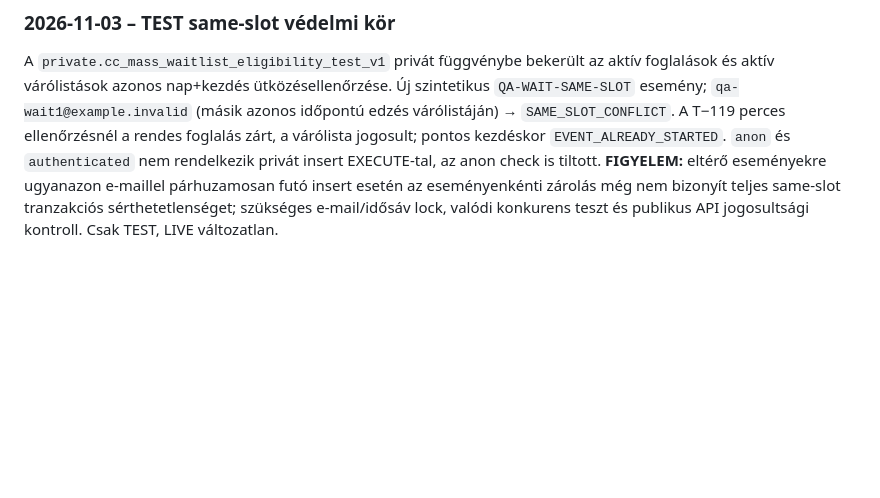
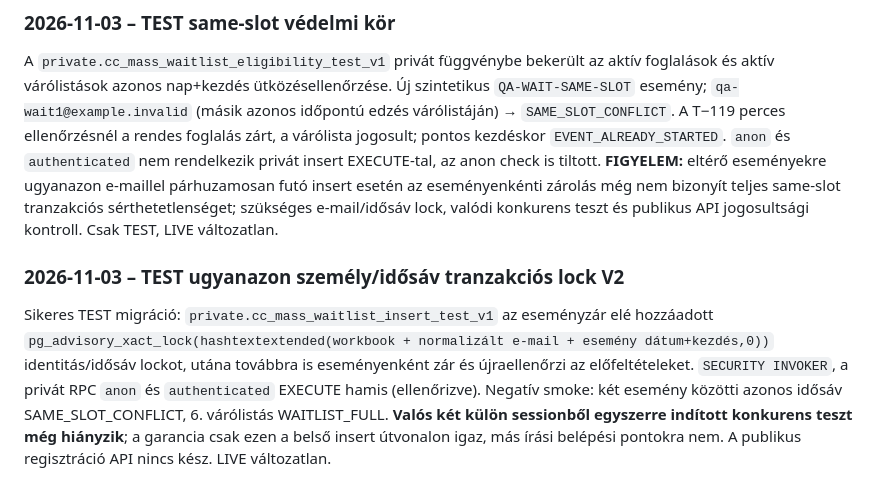
Before and after one commit to beacvolleyCC/club-control-manager, a Markdown page: docs/handover/HANDOVER_20261028_CC_TEST_CONTINUATION.md, the part around the change. Rendered like a GitHub page; blank space fills up the shorter version.

Commit message:
docs(test): record V2 identity-slot transaction lock and smoke QA

```diff
--- a/docs/handover/HANDOVER_20261028_CC_TEST_CONTINUATION.md
+++ b/docs/handover/HANDOVER_20261028_CC_TEST_CONTINUATION.md
@@ -157,3 +157,6 @@ Két szintetikus mass_events került be kizárólag TEST-be, `source_workbook_id
 
 ### 2026-11-03 – TEST same-slot védelmi kör
 A `private.cc_mass_waitlist_eligibility_test_v1` privát függvénybe bekerült az aktív foglalások és aktív várólistások azonos nap+kezdés ütközésellenőrzése. Új szintetikus `QA-WAIT-SAME-SLOT` esemény; `qa-wait1@example.invalid` (másik azonos időpontú edzés várólistáján) → `SAME_SLOT_CONFLICT`. A T−119 perces ellenőrzésnél a rendes foglalás zárt, a várólista jogosult; pontos kezdéskor `EVENT_ALREADY_STARTED`. `anon` és `authenticated` nem rendelkezik privát insert EXECUTE-tal, az anon check is tiltott. **FIGYELEM:** eltérő eseményekre ugyanazon e-maillel párhuzamosan futó insert esetén az eseményenkénti zárolás még nem bizonyít teljes same-slot tranzakciós sérthetetlenséget; szükséges e-mail/idősáv lock, valódi konkurens teszt és publikus API jogosultsági kontroll. Csak TEST, LIVE változatlan.
+
+### 2026-11-03 – TEST ugyanazon személy/idősáv tranzakciós lock V2
+Sikeres TEST migráció: `private.cc_mass_waitlist_insert_test_v1` az eseményzár elé hozzáadott `pg_advisory_xact_lock(hashtextextended(workbook + normalizált e-mail + esemény dátum+kezdés,0))` identitás/idősáv lockot, utána továbbra is eseményenként zár és újraellenőrzi az előfeltételeket. `SECURITY INVOKER`, a privát RPC `anon` és `authenticated` EXECUTE hamis (ellenőrizve). Negatív smoke: két esemény közötti azonos idősáv SAME_SLOT_CONFLICT, 6. várólistás WAITLIST_FULL. **Valós két külön sessionből egyszerre indított konkurens teszt még hiányzik**; a garancia csak ezen a belső insert útvonalon igaz, más írási belépési pontokra nem. A publikus regisztráció API nincs kész. LIVE változatlan.
```
